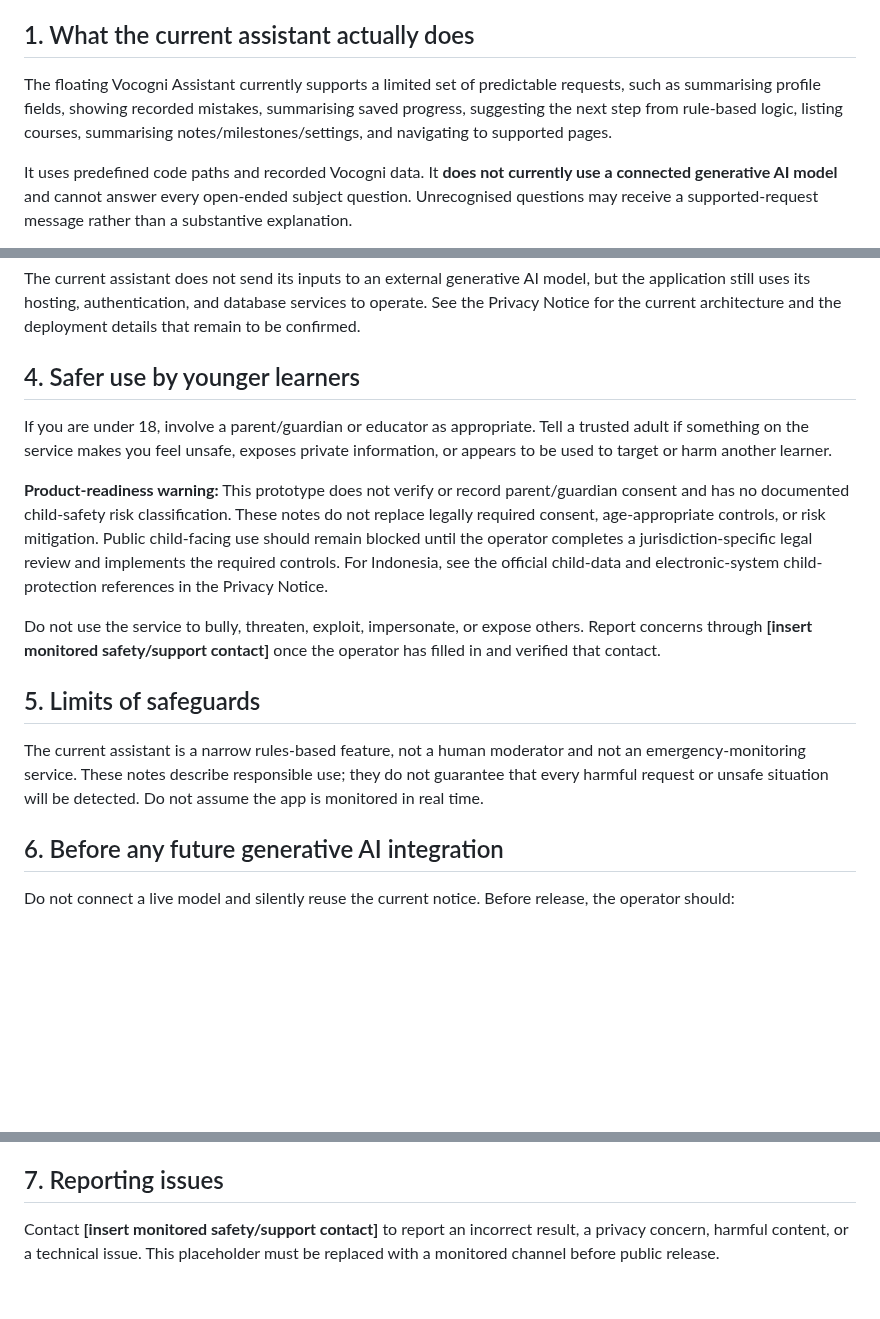
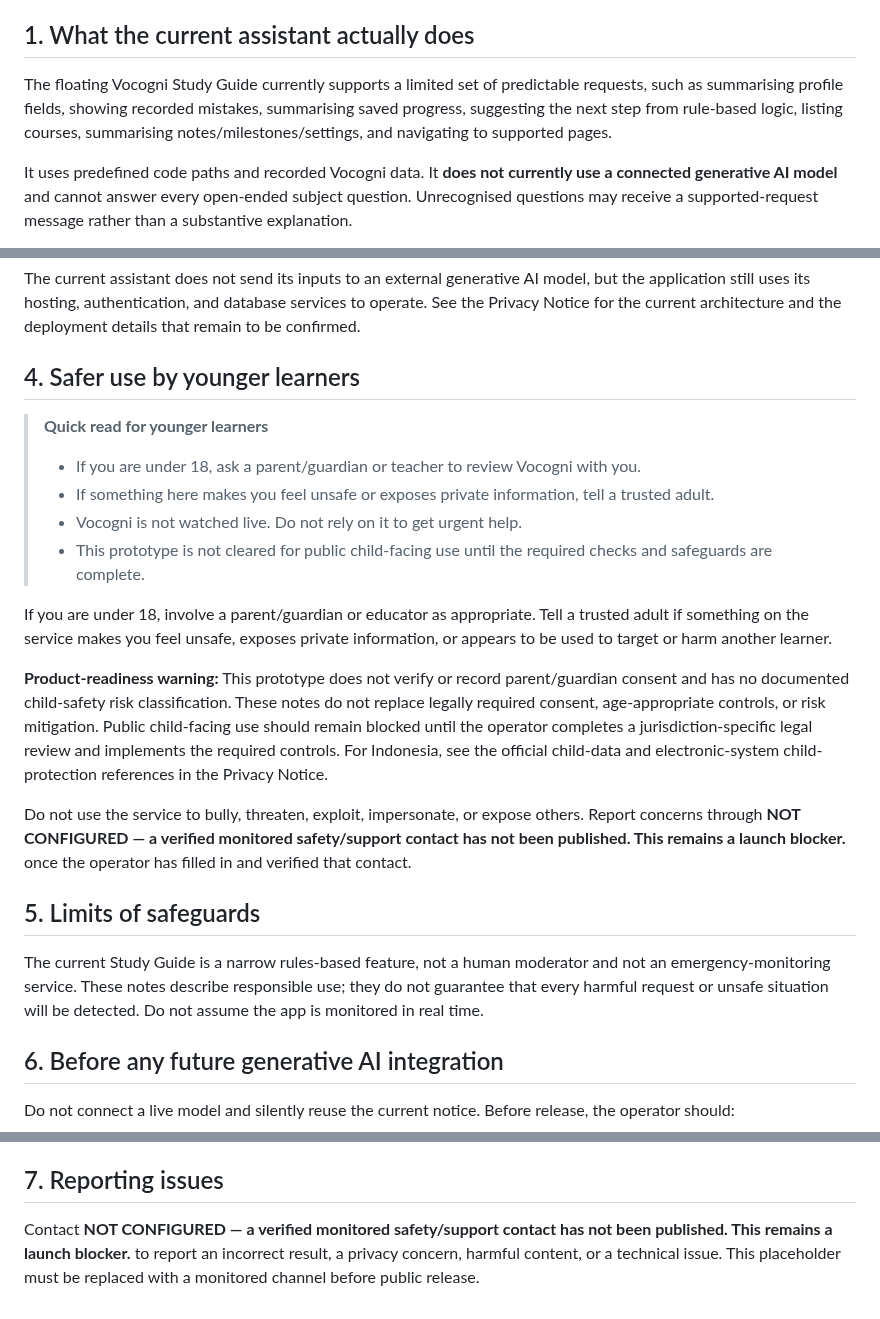
Before and after one commit to richman68899-hash/Vocogni, a Markdown page: docs/legal/ai-use-and-safety.md, 3 parts joined by grey strips. GitHub-like rendering; blank space fills up the shorter version.

Commit message:
Clarify child-safety guidance and replace unfilled contact placeholder

```diff
--- a/docs/legal/ai-use-and-safety.md
+++ b/docs/legal/ai-use-and-safety.md
@@ -4,7 +4,7 @@
 
 ## 1. What the current assistant actually does
 
-The floating Vocogni Assistant currently supports a limited set of predictable requests, such as summarising profile fields, showing recorded mistakes, summarising saved progress, suggesting the next step from rule-based logic, listing courses, summarising notes/milestones/settings, and navigating to supported pages.
+The floating Vocogni Study Guide currently supports a limited set of predictable requests, such as summarising profile fields, showing recorded mistakes, summarising saved progress, suggesting the next step from rule-based logic, listing courses, summarising notes/milestones/settings, and navigating to supported pages.
 
 It uses predefined code paths and recorded Vocogni data. It **does not currently use a connected generative AI model** and cannot answer every open-ended subject question. Unrecognised questions may receive a supported-request message rather than a substantive explanation.
 
@@ -28,15 +28,21 @@ The current assistant does not send its inputs to an external generative AI mode
 
 ## 4. Safer use by younger learners
 
+> **Quick read for younger learners**
+> - If you are under 18, ask a parent/guardian or teacher to review Vocogni with you.
+> - If something here makes you feel unsafe or exposes private information, tell a trusted adult.
+> - Vocogni is not watched live. Do not rely on it to get urgent help.
+> - This prototype is not cleared for public child-facing use until the required checks and safeguards are complete.
+
 If you are under 18, involve a parent/guardian or educator as appropriate. Tell a trusted adult if something on the service makes you feel unsafe, exposes private information, or appears to be used to target or harm another learner.
 
 **Product-readiness warning:** This prototype does not verify or record parent/guardian consent and has no documented child-safety risk classification. These notes do not replace legally required consent, age-appropriate controls, or risk mitigation. Public child-facing use should remain blocked until the operator completes a jurisdiction-specific legal review and implements the required controls. For Indonesia, see the official child-data and electronic-system child-protection references in the Privacy Notice.
 
-Do not use the service to bully, threaten, exploit, impersonate, or expose others. Report concerns through **[insert monitored safety/support contact]** once the operator has filled in and verified that contact.
+Do not use the service to bully, threaten, exploit, impersonate, or expose others. Report concerns through **NOT CONFIGURED — a verified monitored safety/support contact has not been published. This remains a launch blocker.** once the operator has filled in and verified that contact.
 
 ## 5. Limits of safeguards
 
-The current assistant is a narrow rules-based feature, not a human moderator and not an emergency-monitoring service. These notes describe responsible use; they do not guarantee that every harmful request or unsafe situation will be detected. Do not assume the app is monitored in real time.
+The current Study Guide is a narrow rules-based feature, not a human moderator and not an emergency-monitoring service. These notes describe responsible use; they do not guarantee that every harmful request or unsafe situation will be detected. Do not assume the app is monitored in real time.
 
 ## 6. Before any future generative AI integration
 
@@ -52,4 +58,4 @@ Do not connect a live model and silently reuse the current notice. Before releas
 
 ## 7. Reporting issues
 
-Contact **[insert monitored safety/support contact]** to report an incorrect result, a privacy concern, harmful content, or a technical issue. This placeholder must be replaced with a monitored channel before public release.
+Contact **NOT CONFIGURED — a verified monitored safety/support contact has not been published. This remains a launch blocker.** to report an incorrect result, a privacy concern, harmful content, or a technical issue. This placeholder must be replaced with a monitored channel before public release.
```
